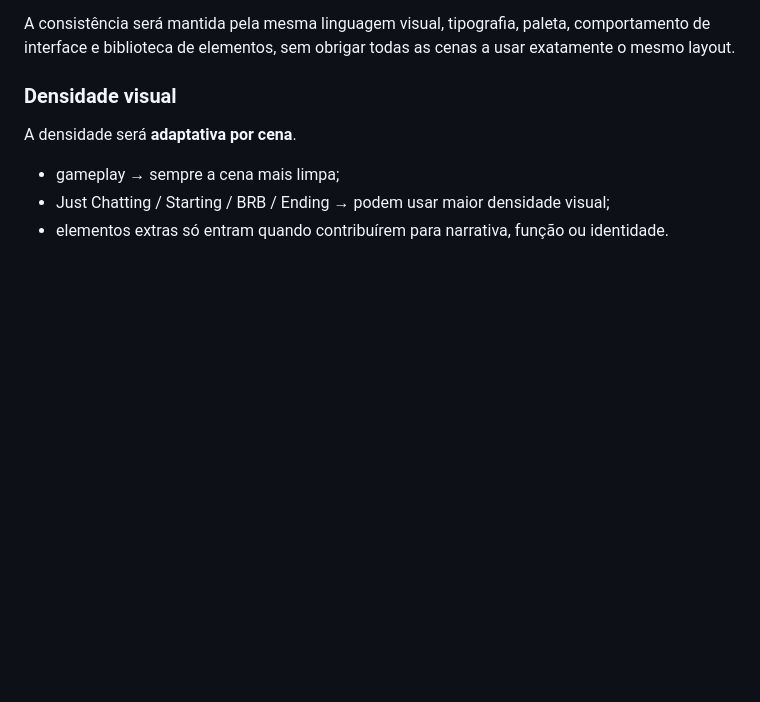
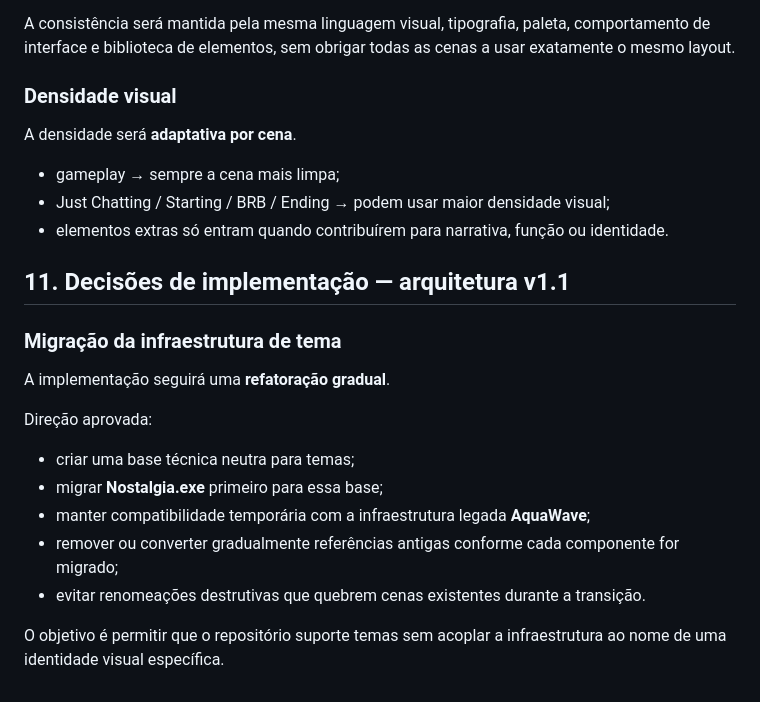
Before and after one commit to GMRsVoiage/stream, a Markdown page: NOSTALGIA_SPEC.md, the part around the change. Drawn GitHub-style; blank space fills up the shorter version.

Commit message:
docs: define gradual theme migration architecture

```diff
--- a/NOSTALGIA_SPEC.md
+++ b/NOSTALGIA_SPEC.md
@@ -369,3 +369,20 @@ A densidade será **adaptativa por cena**.
 - gameplay → sempre a cena mais limpa;
 - Just Chatting / Starting / BRB / Ending → podem usar maior densidade visual;
 - elementos extras só entram quando contribuírem para narrativa, função ou identidade.
+
+
+## 11. Decisões de implementação — arquitetura v1.1
+
+### Migração da infraestrutura de tema
+
+A implementação seguirá uma **refatoração gradual**.
+
+Direção aprovada:
+
+- criar uma base técnica neutra para temas;
+- migrar **Nostalgia.exe** primeiro para essa base;
+- manter compatibilidade temporária com a infraestrutura legada **AquaWave**;
+- remover ou converter gradualmente referências antigas conforme cada componente for migrado;
+- evitar renomeações destrutivas que quebrem cenas existentes durante a transição.
+
+O objetivo é permitir que o repositório suporte temas sem acoplar a infraestrutura ao nome de uma identidade visual específica.
```
